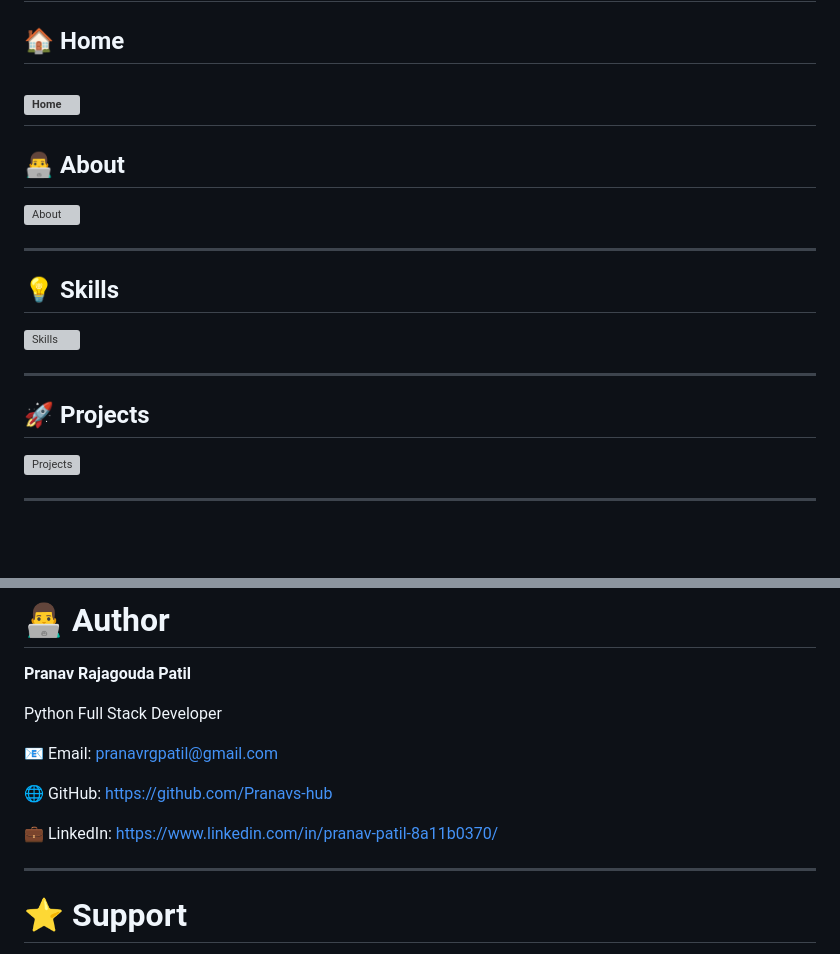
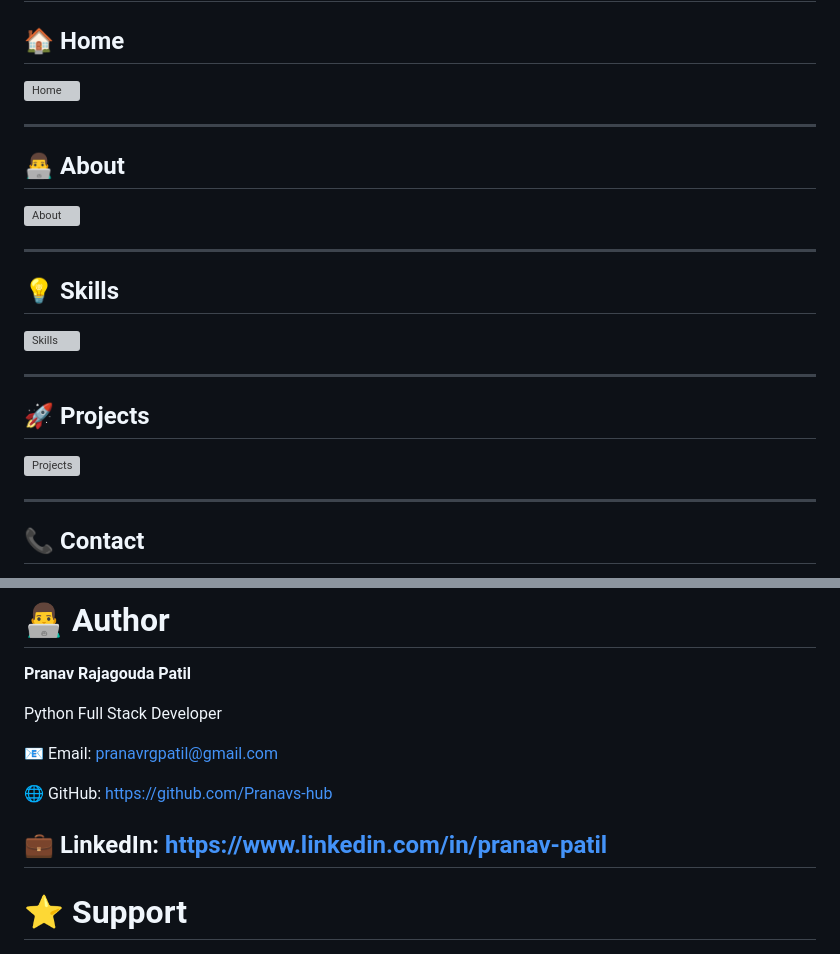
Before and after one commit to Pranavs-hub/portfolio_backend, a Markdown page: README.md, 2 parts joined by grey strips. Rendered like a GitHub page; blank space fills up the shorter version; grey boxes are pictures that could not be loaded.

```diff
--- a/README.md
+++ b/README.md
@@ -29,4 +30,5 @@ A modern and responsive **Personal Portfolio Website** developed using **Django*
 
 ---
 
+## 📞 Contact
 
@@ -205,8 +210,7 @@ Python Full Stack Developer
 
 🌐 GitHub: https://github.com/Pranavs-hub
 
-💼 LinkedIn: https://www.linkedin.com/in/pranav-patil-8a11b0370/
-
+💼 LinkedIn: https://www.linkedin.com/in/pranav-patil
 ---
 
 # ⭐ Support
```
Also changed, not shown: other parts of README.md (+8 -4 lines).
